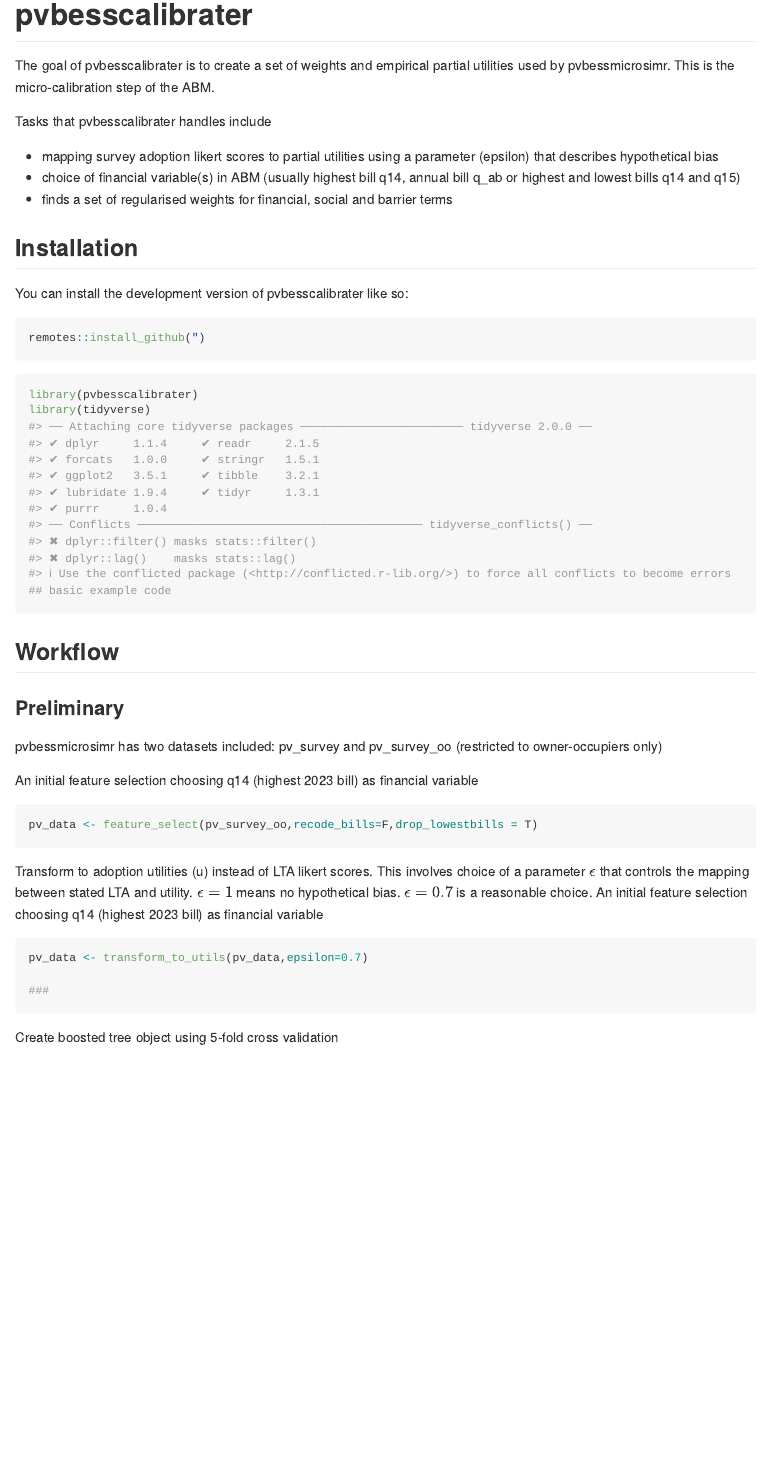
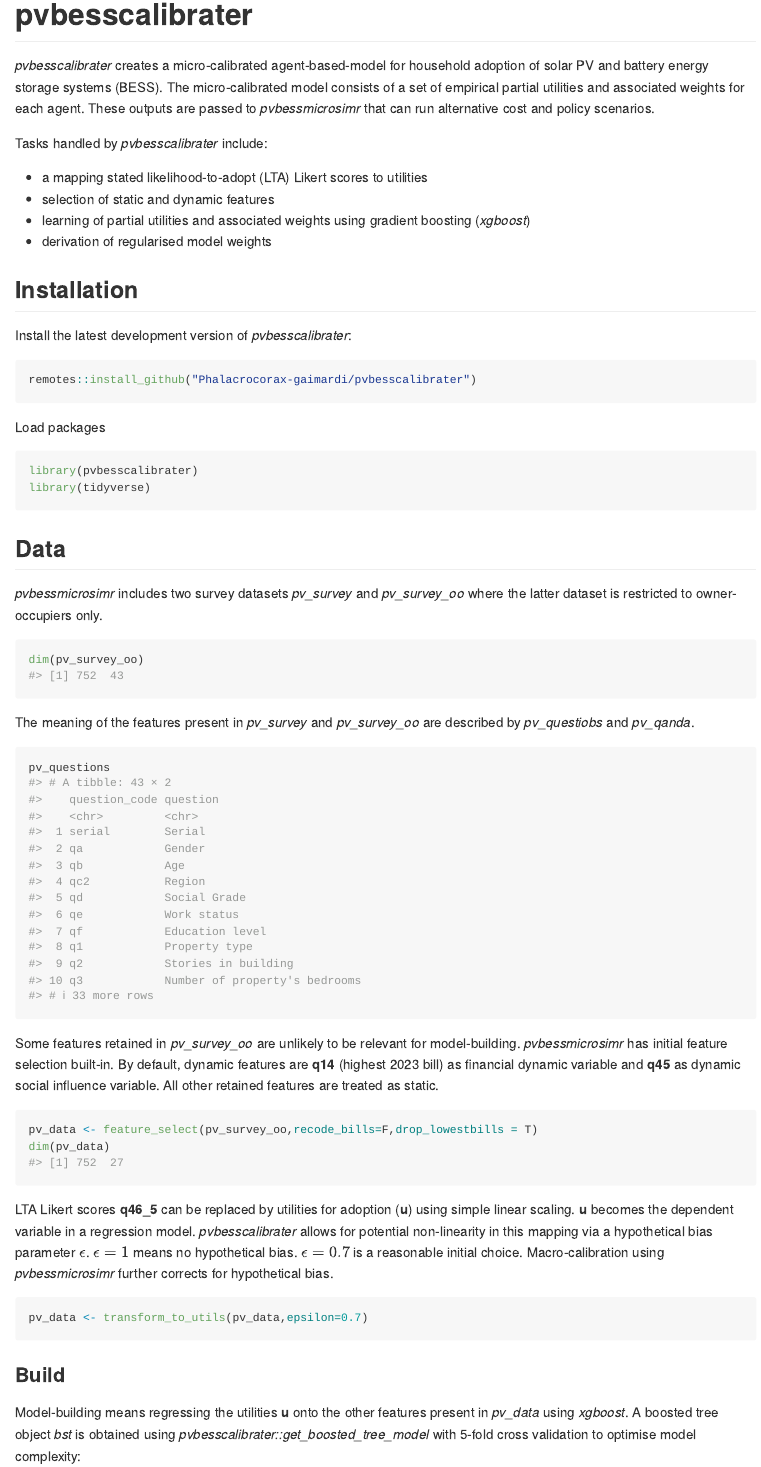
Before and after one commit to Phalacrocorax-gaimardi/pvbesscalibrater, an R Markdown document (README.Rmd): the page in a window 1100 px wide, from its top. Rendered offline with R 4.5, knitr and Pandoc, with nearby package versions; some code elsewhere in the file could not run offline; common packages that the code uses without loading them are loaded.

Commit message:
README added

````diff
--- a/README.Rmd
+++ b/README.Rmd
@@ -18,47 +18,49 @@ knitr::opts_chunk$set(
 <!-- badges: start -->
 <!-- badges: end -->
 
-The goal of pvbesscalibrater is to create a set of weights and empirical partial utilities used by pvbessmicrosimr. This is the micro-calibration step of the ABM.
+*pvbesscalibrater* creates a micro-calibrated agent-based-model for household adoption of solar PV and battery energy storage systems (BESS). The micro-calibrated model consists of a set of empirical partial utilities and associated weights for each agent. These outputs are passed to *pvbessmicrosimr* that can run alternative cost and policy scenarios.
 
-Tasks that pvbesscalibrater handles include
+Tasks handled by *pvbesscalibrater* include:
 
-* mapping survey adoption likert scores to partial utilities using a parameter (epsilon) that describes hypothetical bias
-* choice of financial variable(s) in ABM (usually highest bill q14, annual bill q_ab or highest and lowest bills q14 and q15)
-* finds a set of regularised weights for financial, social and barrier terms
+* a mapping stated likelihood-to-adopt (LTA) Likert scores to utilities
+* selection of static and dynamic features
+* learning of partial utilities and associated weights using gradient boosting (*xgboost*)
+* derivation of regularised model weights
 
 
 ## Installation
 
-You can install the development version of pvbesscalibrater like so:
+Install the latest development version of *pvbesscalibrater*:
 
-``` r
-remotes::install_github(")
+```{r message=FALSE}
+remotes::install_github("Phalacrocorax-gaimardi/pvbesscalibrater")
+```
+Load packages
+```{r message=FALSE}
+library(pvbesscalibrater)
+library(tidyverse)
 ```
 
-```{r example}
-library(pvbesscalibrater)
-library(tidyverse)
-## basic example code
+## Data
+
+*pvbessmicrosimr* includes two survey datasets *pv_survey* and *pv_survey_oo* where the latter dataset is restricted to owner-occupiers only.
+```{r}
+dim(pv_survey_oo)
+```
+The meaning of the features present in *pv_survey* and *pv_survey_oo* are described by *pv_questiobs* and *pv_qanda*.
+```{r}
+pv_questions
 ```
 
-## Workflow
+Some features retained in *pv_survey_oo* are unlikely to be relevant for model-building. *pvbessmicrosimr* has initial feature selection built-in. By default, dynamic features are __q14__ (highest 2023 bill) as financial dynamic variable and __q45__ as dynamic social influence variable. All other retained features are treated as static.
+```{r message=FALSE}
+pv_data <- feature_select(pv_survey_oo,recode_bills=F,drop_lowestbills = T)
+dim(pv_data)
+```
+LTA Likert scores __q46_5__ can be replaced by utilities for adoption (__u__) using simple linear scaling. __u__ becomes the dependent variable in a regression model. *pvbesscalibrater* allows for potential non-linearity in this mapping via a hypothetical bias parameter $\epsilon$. $\epsilon=1$ means no hypothetical bias. $\epsilon=0.7$ is a reasonable initial choice. Macro-calibration using *pvbessmicrosimr* further corrects for hypothetical bias.
 
-
-
-### Preliminary
-
-pvbessmicrosimr has two datasets included: pv_survey and pv_survey_oo (restricted to owner-occupiers only)
-
-An initial feature selection choosing q14 (highest 2023 bill) as financial variable
-```{r}
-pv_data <- feature_select(pv_survey_oo,recode_bills=F,drop_lowestbills = T)
-```
-Transform to adoption utilities (u) instead of LTA likert scores. This involves choice of a parameter $\epsilon$ that controls the mapping between stated LTA and utility. $\epsilon=1$ means no hypothetical bias. $\epsilon=0.7$ is a reasonable choice.
-An initial feature selection choosing q14 (highest 2023 bill) as financial variable
 ```{r}
 pv_data <- transform_to_utils(pv_data,epsilon=0.7)
-
-###
-
 ```
-Create boosted tree object using 5-fold cross validation
+### Build
+Model-building means regressing the utilities **u** onto the other features present in *pv_data* using *xgboost*. A boosted tree object *bst* is obtained using *pvbesscalibrater::get_boosted_tree_model* with 5-fold cross validation to optimise model complexity:
````
Also changed, not shown: R/survey.R (+2 -2 lines), README.md, README.Rmd (40 more changed lines), 7 other files.
